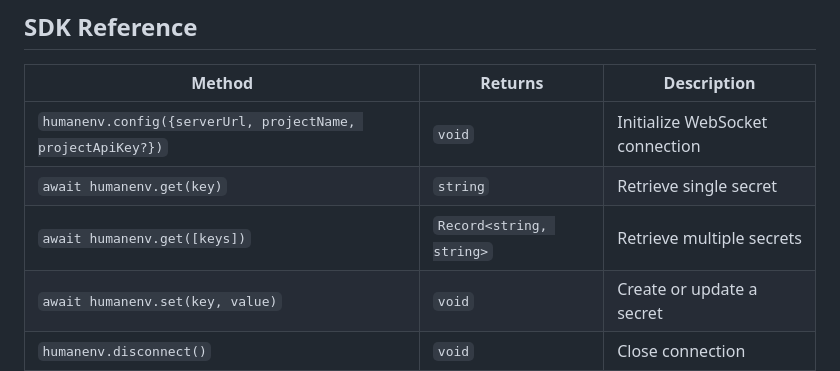
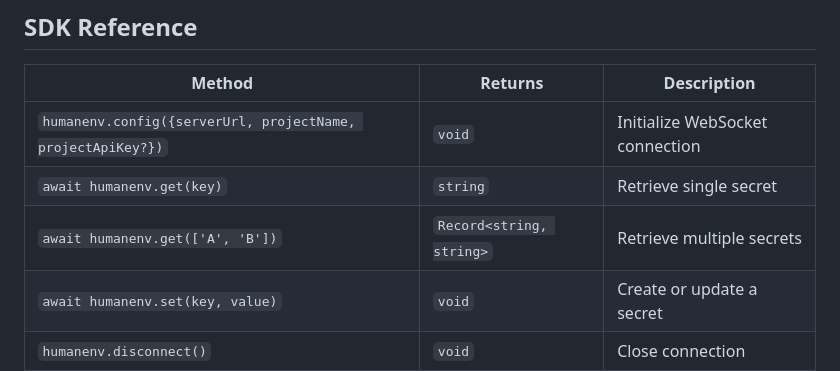
Before and after one commit to javimosch/humanenv, a Markdown page: README.md, the part around the change. GitHub-like rendering.

Commit message:
docs: align multi-key SDK example in reference table
Use concrete key names in the SDK Reference table to match Quick Start.

Co-authored-by: Cursor <cursoragent@cursor.com>

```diff
--- a/README.md
+++ b/README.md
@@ -51,7 +51,7 @@ await humanenv.get(['A', 'B'])          // returns {A: "...", B: "..."}
 |--------|---------|-------------|
 | `humanenv.config({serverUrl, projectName, projectApiKey?})` | `void` | Initialize WebSocket connection |
 | `await humanenv.get(key)` | `string` | Retrieve single secret |
-| `await humanenv.get([keys])` | `Record<string, string>` | Retrieve multiple secrets |
+| `await humanenv.get(['A', 'B'])` | `Record<string, string>` | Retrieve multiple secrets |
 | `await humanenv.set(key, value)` | `void` | Create or update a secret |
 | `humanenv.disconnect()` | `void` | Close connection |
 
```
